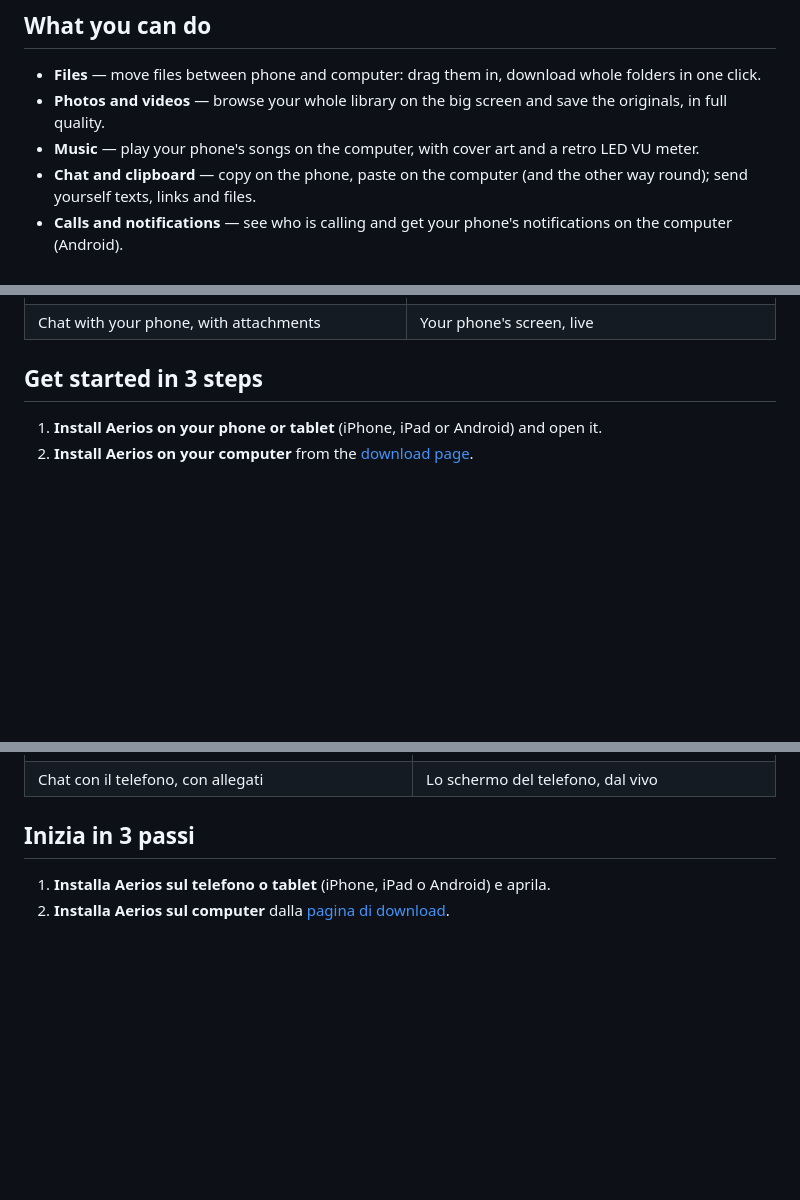
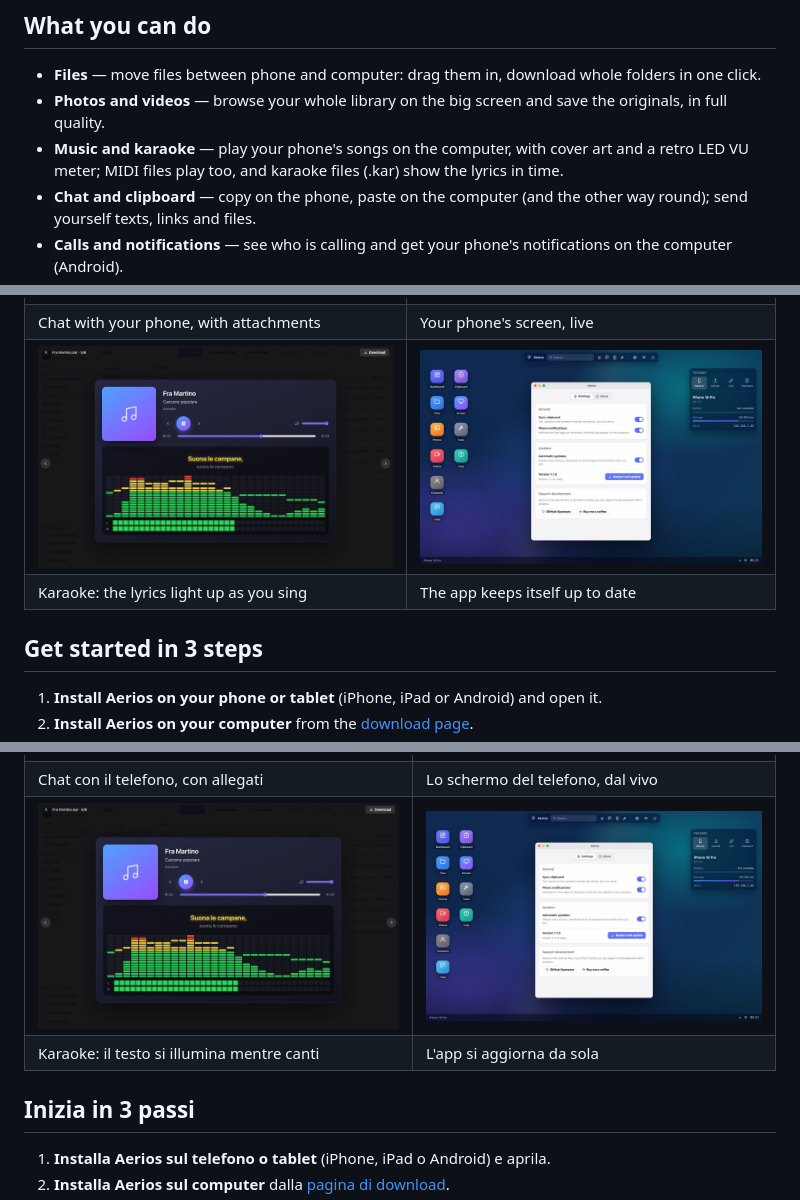
Before and after one commit to kikoz85/Aerios, a Markdown page: README.md, 3 parts joined by grey strips. Drawn GitHub-style; pictures changed too: docs/web-karaoke.jpg (added); blank space fills up the shorter version.

Commit message:
Karaoke e file MIDI nel lettore musicale

```diff
--- a/README.md
+++ b/README.md
@@ -20,7 +20,7 @@
 
 - **Files** — move files between phone and computer: drag them in, download whole folders in one click.
 - **Photos and videos** — browse your whole library on the big screen and save the originals, in full quality.
-- **Music** — play your phone's songs on the computer, with cover art and a retro LED VU meter.
+- **Music and karaoke** — play your phone's songs on the computer, with cover art and a retro LED VU meter; MIDI files play too, and karaoke files (.kar) show the lyrics in time.
 - **Chat and clipboard** — copy on the phone, paste on the computer (and the other way round); send yourself texts, links and files.
 - **Calls and notifications** — see who is calling and get your phone's notifications on the computer (Android).
 - **Screen and camera** — watch your phone's screen live, use its camera, take a screenshot in one click.
@@ -35,6 +35,8 @@
 | Music with cover art and LED VU meter | Incoming call on your computer |
 | ![Chat](docs/web-chat.jpg) | ![Screen mirroring](docs/web-mirroring.jpg) |
 | Chat with your phone, with attachments | Your phone's screen, live |
+| ![Karaoke](docs/web-karaoke.jpg) | ![Settings](docs/desktop-settings.jpg) |
+| Karaoke: the lyrics light up as you sing | The app keeps itself up to date |
 
 ## Get started in 3 steps
 
@@ -113,6 +113,8 @@ button or Siri.
 | Musica con copertina e VU meter LED | Chiamata in arrivo sul computer |
 | ![Chat](docs/web-chat.jpg) | ![Schermo del telefono](docs/web-mirroring.jpg) |
 | Chat con il telefono, con allegati | Lo schermo del telefono, dal vivo |
+| ![Karaoke](docs/web-karaoke.jpg) | ![Impostazioni](docs/desktop-settings.jpg) |
+| Karaoke: il testo si illumina mentre canti | L'app si aggiorna da sola |
 
 ## Inizia in 3 passi
 
```
Also changed, not shown: other parts of README.md (+1 -5 lines).
